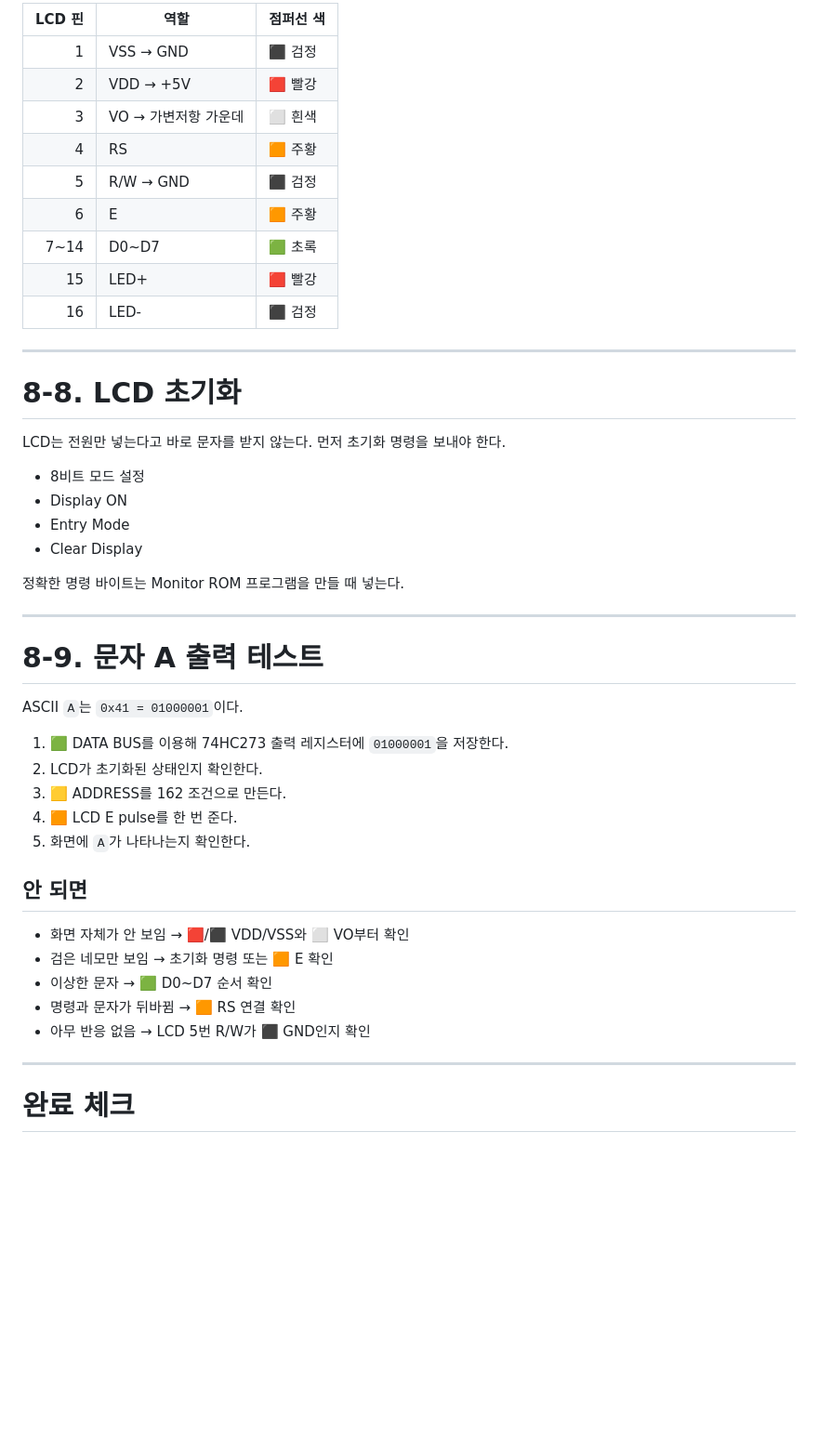
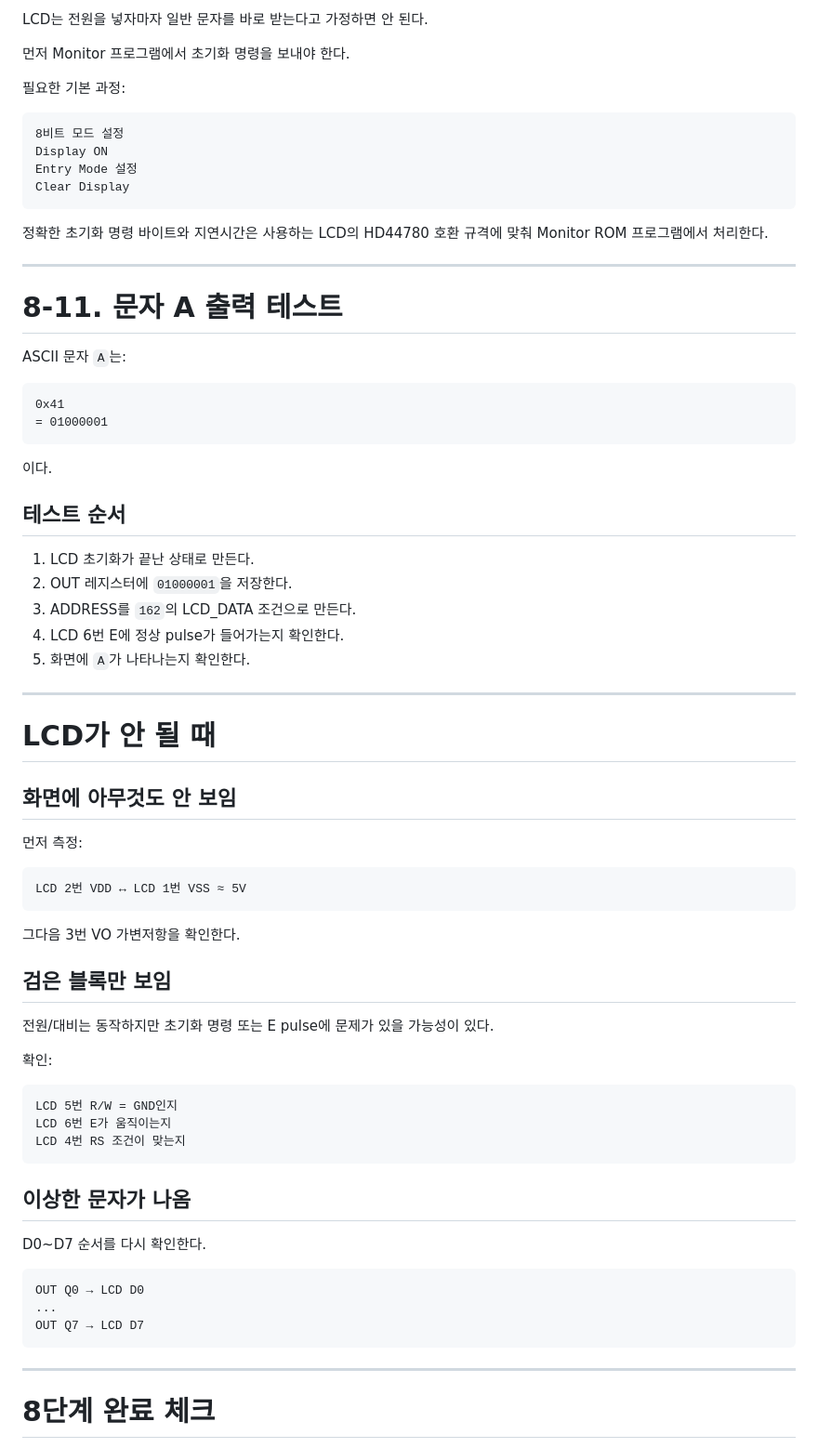
Before and after one commit to hwanghj09/makecomputer, a Markdown page: 단계별 만들기/08_IO_LCD.md, the part around one of its changes. Shown at 93% size. Drawn GitHub-style; blank space fills up the shorter version.

````diff
--- a/단계별 만들기/08_IO_LCD.md
+++ b/단계별 만들기/08_IO_LCD.md
@@ -145,50 +282,77 @@ E가 짧게 HIGH가 되는 순간 LCD가 현재 RS와 D0~D7 값을 받아들인
 
-| LCD 핀 | 역할 | 점퍼선 색 |
-|---:|---|---|
-| 1 | VSS → GND | ⬛ 검정 |
-| 2 | VDD → +5V | 🟥 빨강 |
-| 3 | VO → 가변저항 가운데 | ⬜ 흰색 |
-| 4 | RS | 🟧 주황 |
-| 5 | R/W → GND | ⬛ 검정 |
-| 6 | E | 🟧 주황 |
-| 7~14 | D0~D7 | 🟩 초록 |
-| 15 | LED+ | 🟥 빨강 |
-| 16 | LED- | ⬛ 검정 |
+LCD는 전원을 넣자마자 일반 문자를 바로 받는다고 가정하면 안 된다.
+
+먼저 Monitor 프로그램에서 초기화 명령을 보내야 한다.
+
+필요한 기본 과정:
+
+```text
+8비트 모드 설정
+Display ON
+Entry Mode 설정
+Clear Display
+```
+
+정확한 초기화 명령 바이트와 지연시간은 사용하는 LCD의 HD44780 호환 규격에 맞춰 Monitor ROM 프로그램에서 처리한다.
 
 ---
 
-# 8-8. LCD 초기화
+# 8-11. 문자 A 출력 테스트
 
-LCD는 전원만 넣는다고 바로 문자를 받지 않는다. 먼저 초기화 명령을 보내야 한다.
+ASCII 문자 `A`는:
 
-- 8비트 모드 설정
-- Display ON
-- Entry Mode
-- Clear Display
+```text
+0x41
+= 01000001
+```
 
-정확한 명령 바이트는 Monitor ROM 프로그램을 만들 때 넣는다.
+이다.
+
+## 테스트 순서
+
+1. LCD 초기화가 끝난 상태로 만든다.
+2. OUT 레지스터에 `01000001`을 저장한다.
+3. ADDRESS를 `162`의 LCD_DATA 조건으로 만든다.
+4. LCD 6번 E에 정상 pulse가 들어가는지 확인한다.
+5. 화면에 `A`가 나타나는지 확인한다.
 
 ---
 
-# 8-9. 문자 A 출력 테스트
+# LCD가 안 될 때
 
-ASCII `A`는 `0x41 = 01000001`이다.
+## 화면에 아무것도 안 보임
 
-1. 🟩 DATA BUS를 이용해 74HC273 출력 레지스터에 `01000001`을 저장한다.
-2. LCD가 초기화된 상태인지 확인한다.
-3. 🟨 ADDRESS를 162 조건으로 만든다.
-4. 🟧 LCD E pulse를 한 번 준다.
-5. 화면에 `A`가 나타나는지 확인한다.
+먼저 측정:
 
-## 안 되면
+```text
+LCD 2번 VDD ↔ LCD 1번 VSS ≈ 5V
+```
 
-- 화면 자체가 안 보임 → 🟥/⬛ VDD/VSS와 ⬜ VO부터 확인
-- 검은 네모만 보임 → 초기화 명령 또는 🟧 E 확인
-- 이상한 문자 → 🟩 D0~D7 순서 확인
-- 명령과 문자가 뒤바뀜 → 🟧 RS 연결 확인
-- 아무 반응 없음 → LCD 5번 R/W가 ⬛ GND인지 확인
+그다음 3번 VO 가변저항을 확인한다.
+
+## 검은 블록만 보임
+
+전원/대비는 동작하지만 초기화 명령 또는 E pulse에 문제가 있을 가능성이 있다.
+
+확인:
+
+```text
+LCD 5번 R/W = GND인지
+LCD 6번 E가 움직이는지
+LCD 4번 RS 조건이 맞는지
+```
+
+## 이상한 문자가 나옴
+
+D0~D7 순서를 다시 확인한다.
+
+```text
+OUT Q0 → LCD D0
+...
+OUT Q7 → LCD D7
+```
 
 ---
 
-# 완료 체크
+# 8단계 완료 체크
 
````
Also changed, not shown: other parts of 단계별 만들기/08_IO_LCD.md (+246 -106 lines).
